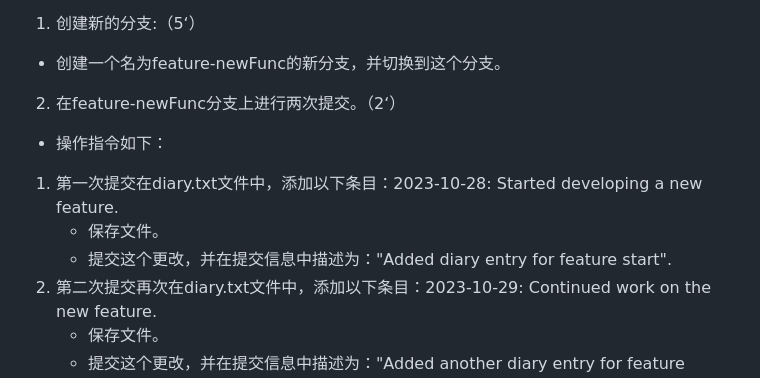
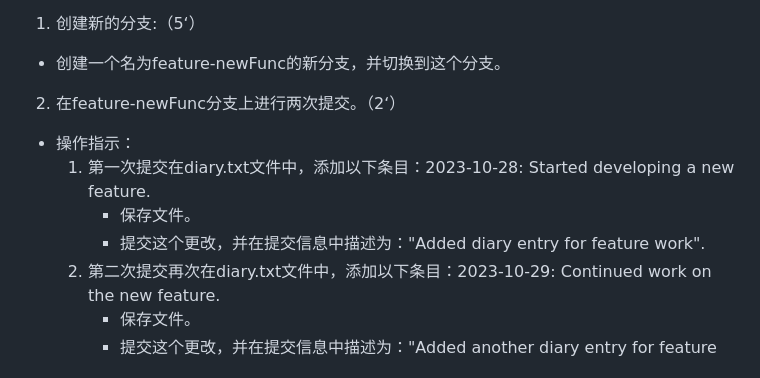
Before and after one commit to peri103/practise, a Markdown page: README.md, the part around the change. Drawn GitHub-style.

```diff
--- a/README.md
+++ b/README.md
@@ -11,10 +11,10 @@
 1. 创建新的分支:（5‘）
 * 创建一个名为feature-newFunc的新分支，并切换到这个分支。
 2. 在feature-newFunc分支上进行两次提交。（2‘）
-*  操作指令如下：
+* 操作指示：
   1) 第一次提交在diary.txt文件中，添加以下条目：2023-10-28: Started developing a new feature.
      * 保存文件。
-     * 提交这个更改，并在提交信息中描述为："Added diary entry for feature start".
+     * 提交这个更改，并在提交信息中描述为："Added diary entry for feature work".
   2) 第二次提交再次在diary.txt文件中，添加以下条目：2023-10-29: Continued work on the new feature.
      * 保存文件。
      * 提交这个更改，并在提交信息中描述为："Added another diary entry for feature work".
```
